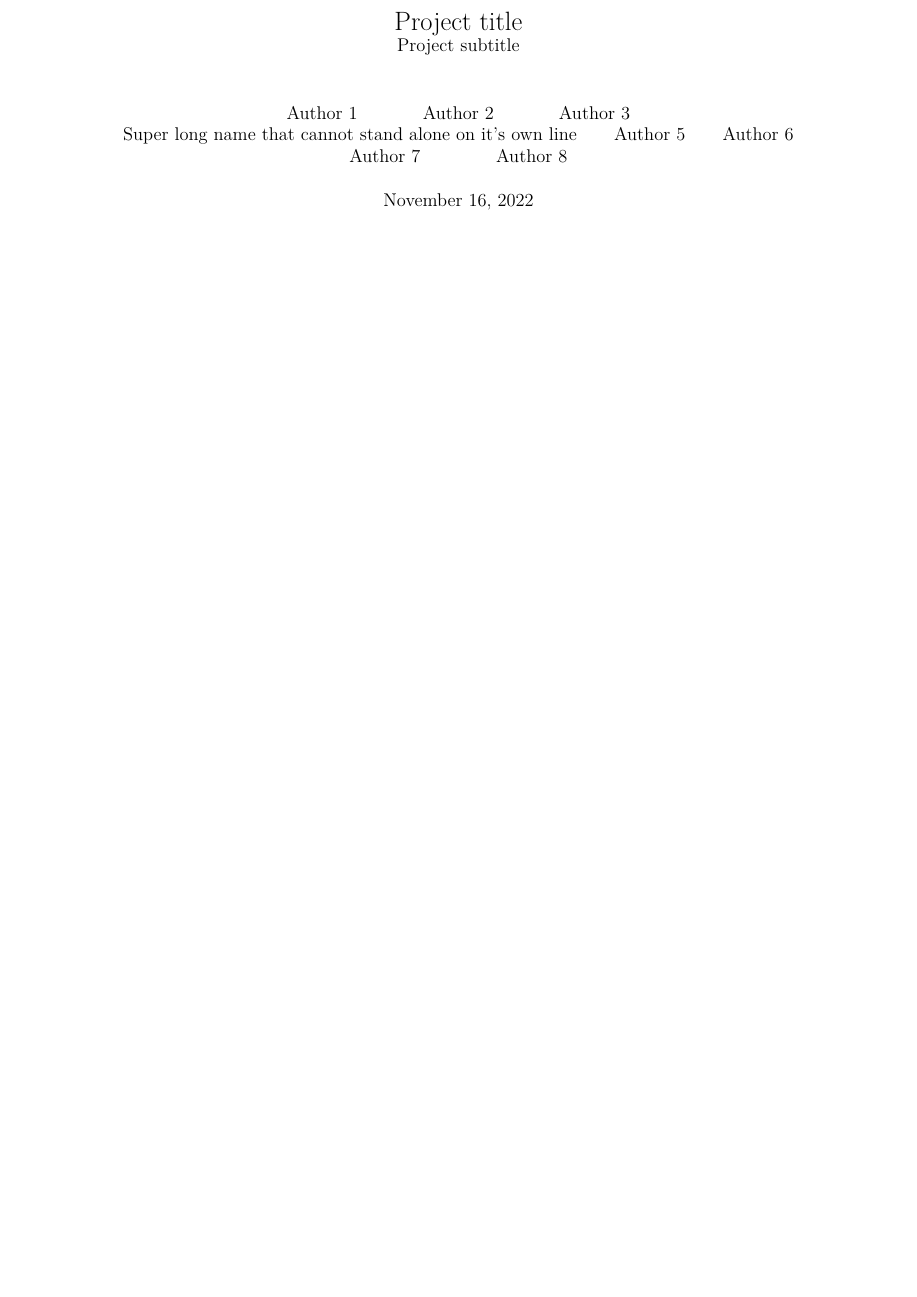
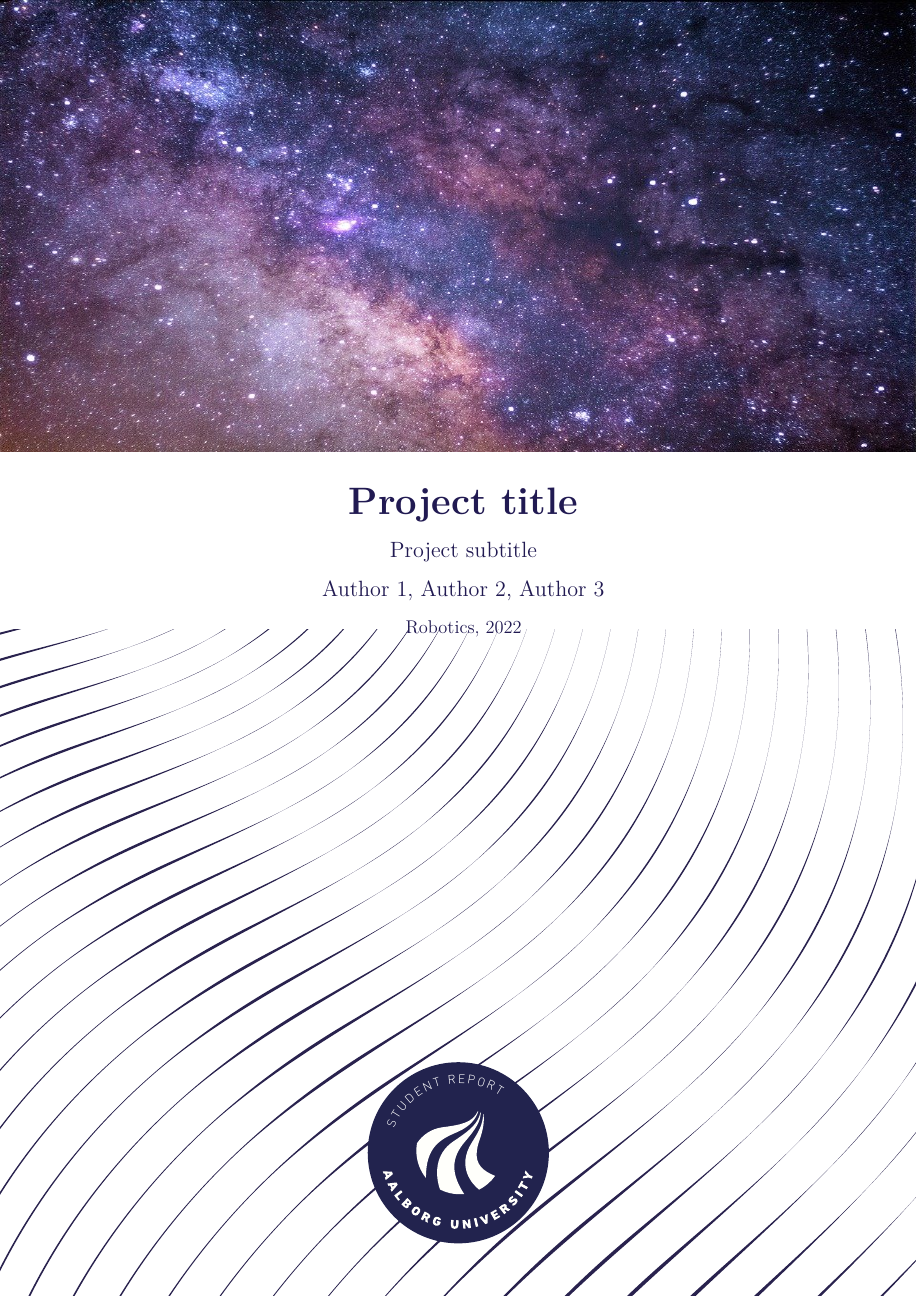
Before and after one commit to NikoBK/aau-report-template, a LaTeX thesis (master.tex, which reads sections/formality/frontpageImage.tex, setup/preamble.tex, setup/user.tex): part of page 1 of 10, cut so that both start at the same text, the shorter picture padded with empty space. Compiled offline with pdfLaTeX.

Commit message:
New fancy frontpage with background & header image!

```diff
--- a/master.tex
+++ b/master.tex
@@ -3,7 +3,7 @@
 \begin{document}
 % Formal stuff like the frontpage and titlepage
 \pagestyle{empty}
-\include{sections/formality/frontpage}
+\include{sections/formality/frontpageImage}
 \include{sections/formality/titlepage}
 \include{sections/formality/preface}
 \pdfbookmark[0]{\contentsname}{label:contents}
--- /dev/null
+++ b/sections/formality/frontpageImage.tex
@@ -0,0 +1,98 @@
+\pdfbookmark[0]{Front page}{label:frontpage}
+
+\begin{titlepage}
+    \newgeometry{top=0cm, bottom=1.2cm, right=0cm, left=0cm}
+
+    % Create the AAU waves background.
+    \backgroundsetup{
+        scale = 1.1,
+        angle = 0,
+        opacity = 1.0,
+        contents = {\includegraphics[width=\paperwidth,height=\paperheight]{figures/aau_waves}}
+    }
+
+    % Create the background image that docks at the top of the page.
+    \begin{center}
+        % Should not be changed!
+        \centerline{\includegraphics[totalheight=0.5\paperwidth,width=1\paperwidth]{figures/frontpageImage}}
+    \end{center}
+
+    \vspace*{-0.96cm}
+    {
+        \noindent
+        \color{aaublue}
+        \fboxsep0pt
+        \colorbox{white}
+        {
+            \begin{tabular}{@{}p{\paperwidth}@{}}
+
+            % Make the project title
+            \centerline
+            {
+                \begin{minipage}{0.85\textwidth}
+                    \bigskip
+    		        \bigskip
+                    \centering
+                    \Huge{\textbf{\maintitle}}
+                \end{minipage}
+            }
+
+		    % Make the project subtitle
+	        \centerline
+	        {
+    	        \begin{minipage}{0.9\textwidth}
+                    \bigskip
+                    \centering
+                    \Large{\subtitle}
+                \end{minipage}
+            }
+
+			% Make the list of authors
+        	\centerline
+        	{
+            	\begin{minipage}{0.9\textwidth}
+                    \bigskip
+                    \centering
+                    {\Large Author 1, Author 2, Author 3}
+                \end{minipage}
+            }
+
+			% Make institute/education name and year.
+            \centerline
+            {
+                \begin{minipage}{0.9\textwidth}
+                    \bigskip
+                    \centering
+                    {\large \eduname, \the\year }
+                \end{minipage}
+            }
+
+			% The following code is only iterated if the template is set
+			% to master mode in user.tex
+            \if\masterproject1
+                % Make the master's text.
+                \centerline
+                {
+                    \begin{minipage}{0.9\textwidth}
+                        \bigskip
+                        \centering
+                        {\Large Master's Project }
+                        \smallskip
+                    \end{minipage}
+                }
+            \fi
+
+            \end{tabular}
+        }
+    }
+
+  \vfill
+  \begin{figure}[!b]
+	\centering
+    \includegraphics[width=0.2\paperwidth]{figures/aau_logo_circle_en}
+  \end{figure}
+\end{titlepage}
+\restoregeometry
+
+% This needs to be here to prevent all other pages from having the aau waves background!
+\backgroundsetup{contents={}}
--- a/setup/preamble.tex
+++ b/setup/preamble.tex
@@ -46,6 +46,8 @@
 
 % Color
 \usepackage{xcolor}
+% A dark blue color, defined using the xcolor package.
+\definecolor{aaublue}{RGB}{33,26,82}
 
 % Graphics
 \usepackage{graphicx}
@@ -124,3 +126,6 @@
 % Uncomment for no paragraph indentation and more space between paragraphs
 %\setlength{\parindent}{0}
 %\setlength{\parskip}{4mm}
+
+% Adds support for full page background picture
+\usepackage[contents={},color=gray]{background}
--- a/setup/user.tex
+++ b/setup/user.tex
@@ -1,5 +1,11 @@
 % Change this to 1 before you compile your final report
 \def\final{0}
+
+% Change this to 0 if you do NOT want to use a frontpage image
+\def\fpageimg{1}
+
+% Change this to 1 if this report is your master's or bachelor project
+\def\masterproject{0}
 
 % Date
 \date{\today}
```
Also changed, not shown: figures/aau_logo_circle_en.pdf (added), figures/aau_waves.pdf (added), figures/frontpageImage.jpg (added), sections/formality/aau_logo_circle_en.eps (added), 1 other file.
